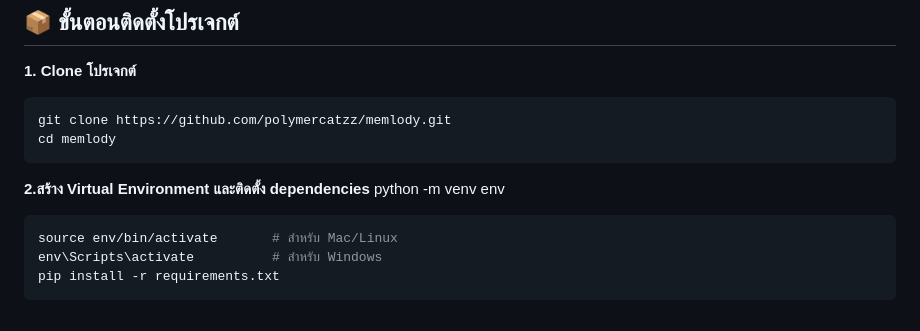
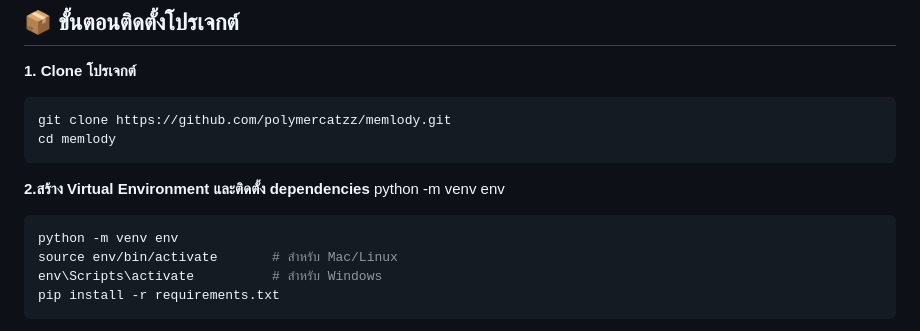
Before and after one commit to polymercatzz/memlody, a Markdown page: README.md, the part around the change. GitHub-like rendering.

````diff
--- a/README.md
+++ b/README.md
@@ -70,6 +70,7 @@ cd memlody
 python -m venv env
 
 ```bash
+python -m venv env
 source env/bin/activate       # สำหรับ Mac/Linux
 env\Scripts\activate          # สำหรับ Windows
 pip install -r requirements.txt
````
